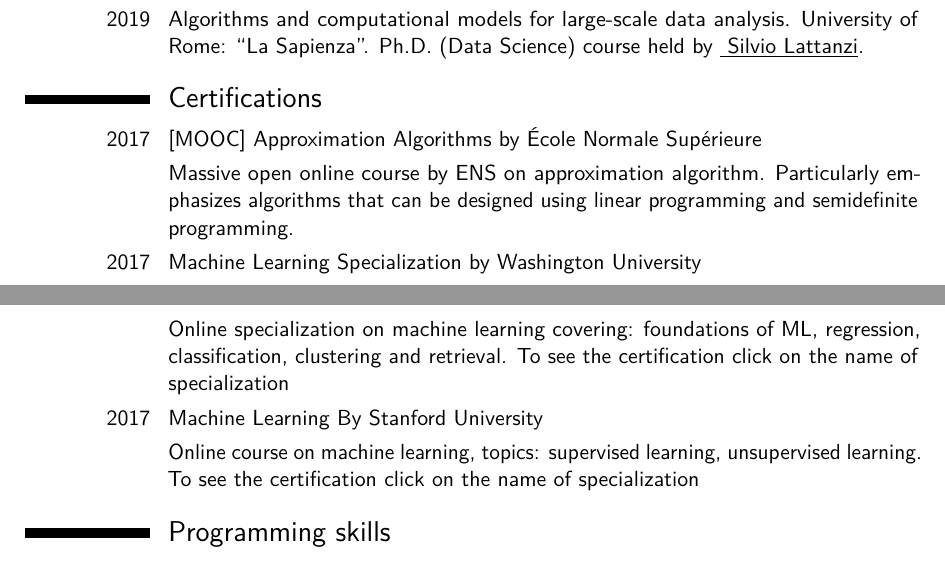
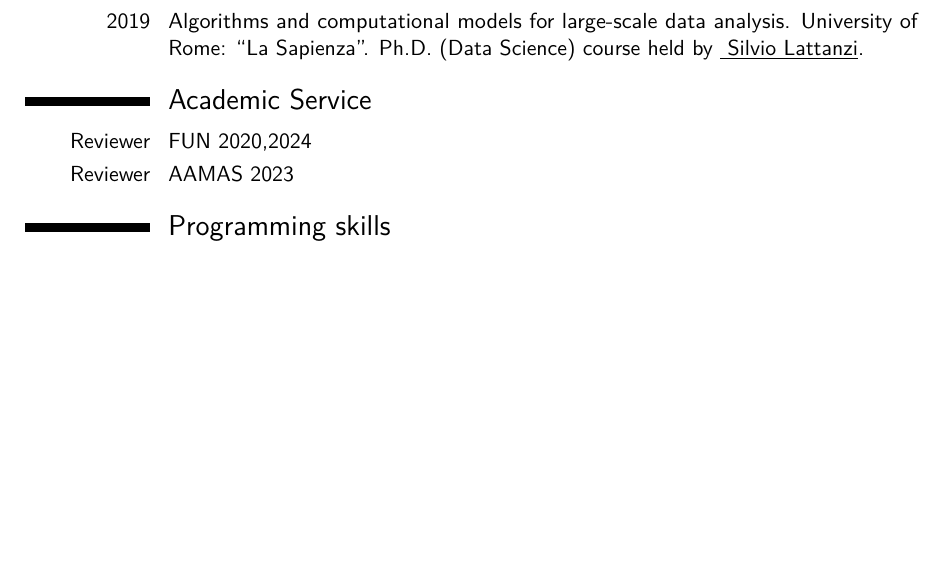
Before and after one commit to Antonio-Cruciani/Curriculum_Vitae, a LaTeX CV (AntonioCrucianiCV.tex): two parts of pages 3 and 4 of 4 before the commit and part of page 4 of 4 after it, the two joined at a grey line, cut so that both start at the same text, the shorter picture padded with empty space. Compiled offline with pdfLaTeX.

Commit message:
new version

```diff
--- a/AntonioCrucianiCV.tex
+++ b/AntonioCrucianiCV.tex
@@ -215,16 +224,18 @@
 
 
-\section{Certifications}
-\cvitem{2017}{[MOOC] Approximation Algorithms by \'Ecole Normale Sup\'erieure }
-\cvitem{}{Massive open online course by ENS on approximation algorithm. Particularly emphasizes algorithms that can be designed using linear programming and semidefinite programming.}
-\cvitem{2017}{\href{https://www.coursera.org/account/accomplishments/specialization/certificate/8ENFUNVFRNSZ}{Machine Learning Specialization by Washington University}}
-\cvitem{}{Online specialization on machine learning covering: foundations of ML, regression, classification, clustering and retrieval. To see the certification click on the name of specialization }
-\cvitem{2017}{\href{https://www.coursera.org/account/accomplishments/certificate/8E6BSNQNMR56}{Machine Learning By Stanford University}}
-\cvitem{}{Online course on machine learning, topics: supervised learning, unsupervised learning. To see the certification click on the name of specialization }
+%\section{Certifications}
+%\cvitem{2017}{[MOOC] Approximation Algorithms by \'Ecole Normale Sup\'erieure }
+%\cvitem{}{Massive open online course by ENS on approximation algorithm. Particularly emphasizes algorithms that can be designed using linear programming and semidefinite programming.}
+%\cvitem{2017}{\href{https://www.coursera.org/account/accomplishments/specialization/certificate/8ENFUNVFRNSZ}{Machine Learning Specialization by Washington University}}
+%\cvitem{}{Online specialization on machine learning covering: foundations of ML, regression, classification, clustering and retrieval. To see the certification click on the name of specialization }
+%\cvitem{2017}{\href{https://www.coursera.org/account/accomplishments/certificate/8E6BSNQNMR56}{Machine Learning By Stanford University}}
+%\cvitem{}{Online course on machine learning, topics: supervised learning, unsupervised learning. To see the certification click on the name of specialization }
 %\cvitem{2017}{\href{https://drive.google.com/file/d/0Bwk56PFyrBW_TWFUOG9ocS1fZ3M/view}{Common European Framework (CEFR) B1}}
 %\sqrt{}
 
-
+\section{Academic Service}
+\cvitem{Reviewer}{FUN 2020,2024}
+\cvitem{Reviewer}{AAMAS 2023}
 %----------------------------------------------------------------------------------------
 %	COMPUTER SKILLS SECTION
 %----------------------------------------------------------------------------------------
```
Also changed, not shown: AntonioCrucianiCV.pdf, AntonioCrucianiCV.tex (25 more changed lines).
